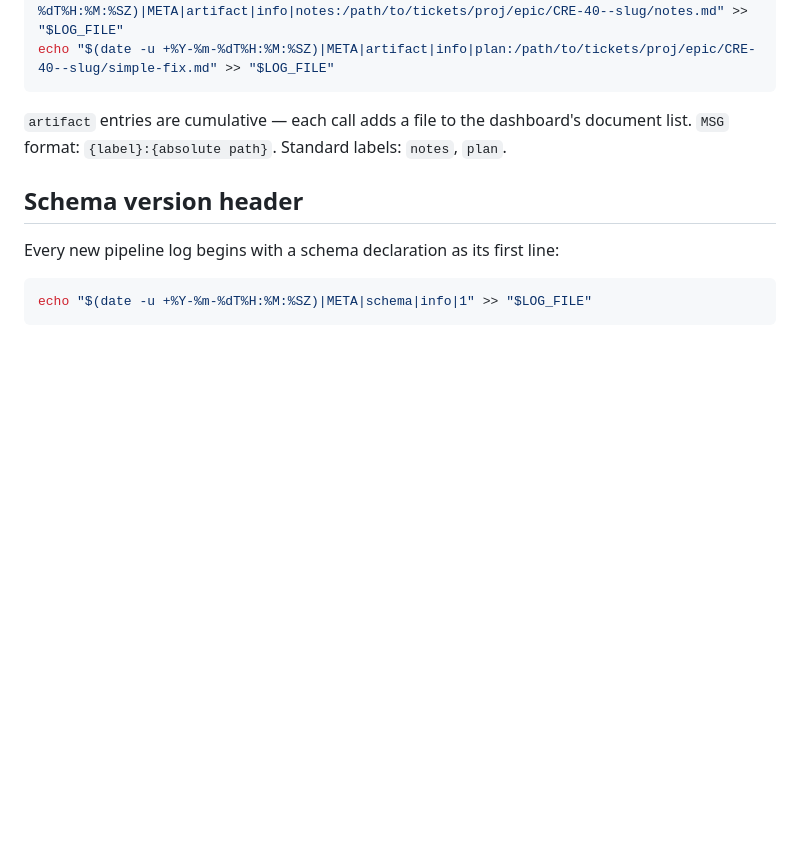
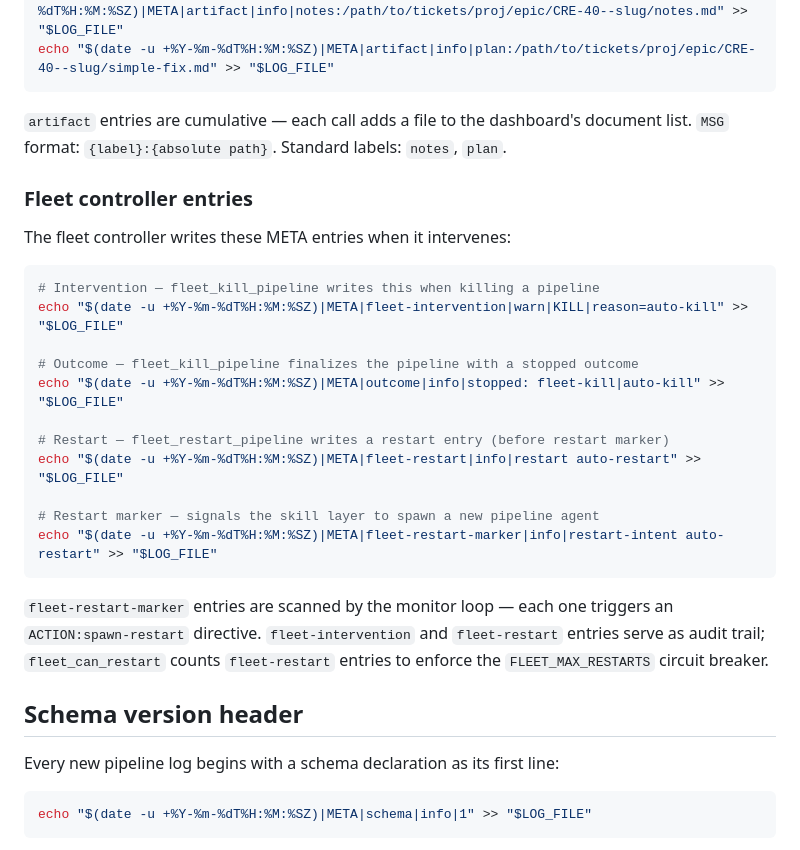
Before and after one commit to willard-pro/claude-plugins, a Markdown page: ticket-auto-pipeline/pipeline-log-format.md, the part around the change. GitHub-like rendering; blank space fills up the shorter version.

````diff
--- a/ticket-auto-pipeline/pipeline-log-format.md
+++ b/ticket-auto-pipeline/pipeline-log-format.md
@@ -70,6 +70,26 @@ echo "$(date -u +%Y-%m-%dT%H:%M:%SZ)|META|artifact|info|plan:/path/to/tickets/pr
 
 `artifact` entries are cumulative — each call adds a file to the dashboard's document list. `MSG` format: `{label}:{absolute path}`. Standard labels: `notes`, `plan`.
 
+### Fleet controller entries
+
+The fleet controller writes these META entries when it intervenes:
+
+```bash
+# Intervention — fleet_kill_pipeline writes this when killing a pipeline
+echo "$(date -u +%Y-%m-%dT%H:%M:%SZ)|META|fleet-intervention|warn|KILL|reason=auto-kill" >> "$LOG_FILE"
+
+# Outcome — fleet_kill_pipeline finalizes the pipeline with a stopped outcome
+echo "$(date -u +%Y-%m-%dT%H:%M:%SZ)|META|outcome|info|stopped: fleet-kill|auto-kill" >> "$LOG_FILE"
+
+# Restart — fleet_restart_pipeline writes a restart entry (before restart marker)
+echo "$(date -u +%Y-%m-%dT%H:%M:%SZ)|META|fleet-restart|info|restart auto-restart" >> "$LOG_FILE"
+
+# Restart marker — signals the skill layer to spawn a new pipeline agent
+echo "$(date -u +%Y-%m-%dT%H:%M:%SZ)|META|fleet-restart-marker|info|restart-intent auto-restart" >> "$LOG_FILE"
+```
+
+`fleet-restart-marker` entries are scanned by the monitor loop — each one triggers an `ACTION:spawn-restart` directive. `fleet-intervention` and `fleet-restart` entries serve as audit trail; `fleet_can_restart` counts `fleet-restart` entries to enforce the `FLEET_MAX_RESTARTS` circuit breaker.
+
 ## Schema version header
 
 Every new pipeline log begins with a schema declaration as its first line:
````
Also changed, not shown: ticket-auto-pipeline/README.md (+30 -2 lines).
